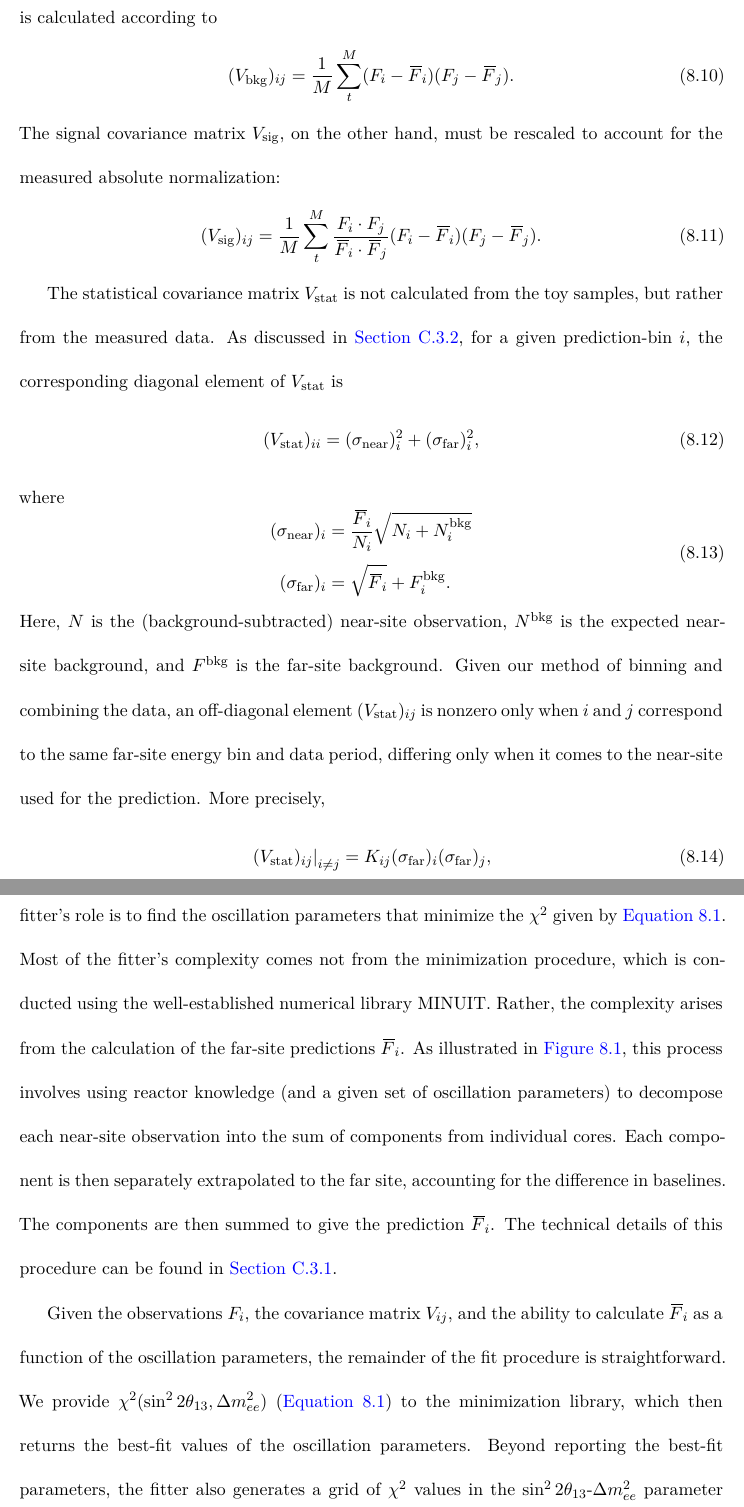
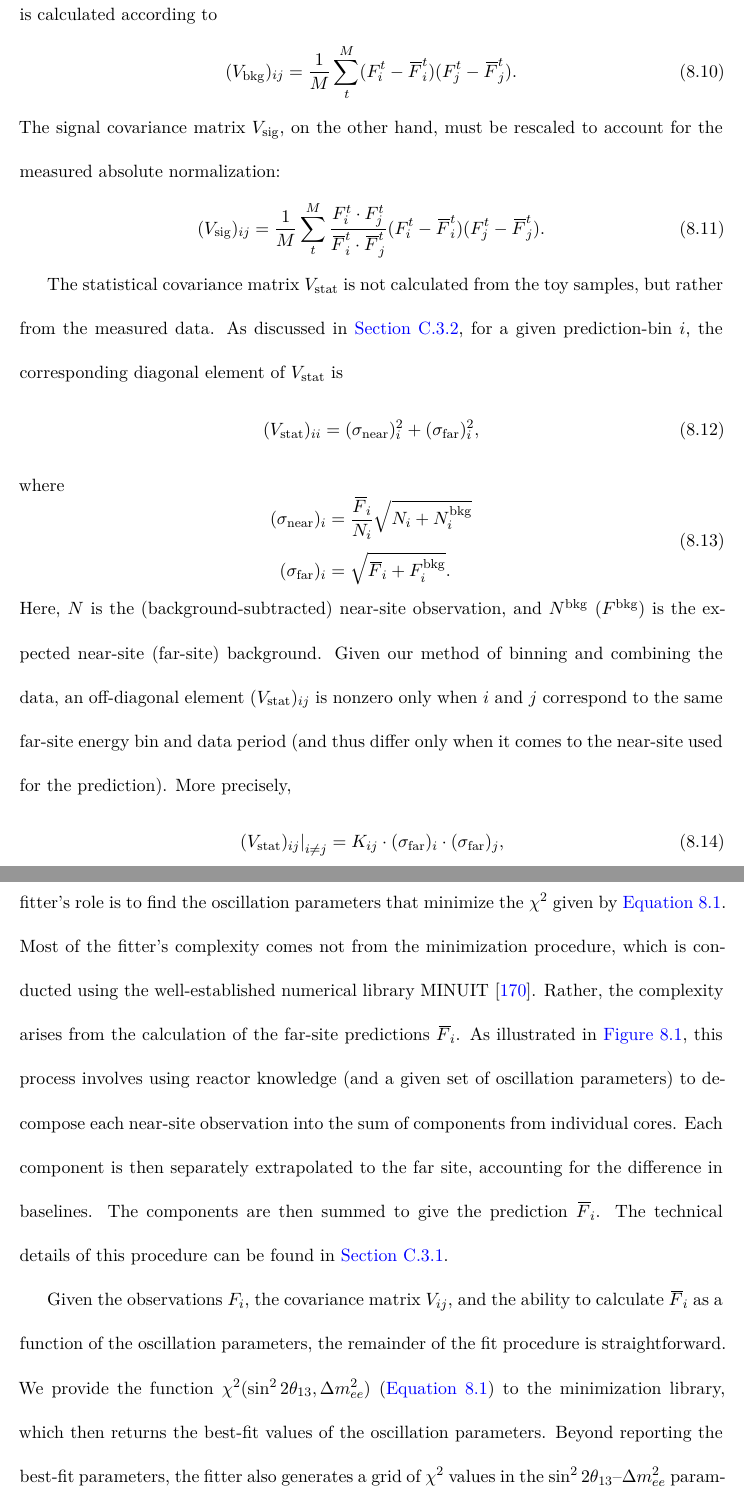
Before and after one commit to mjkramer/thesis, a LaTeX thesis (thesis.tex, which reads chapters/Fitting.tex, macros/init.tex): two parts of pages 182 and 183 of 377 before the commit and two parts of pages 181 and 182 of 376 after it, joined at a grey line, cut so that both start at the same text. Compiled offline with XeLaTeX.

Commit message:
Update Fitting

```diff
--- a/chapters/Fitting.tex
+++ b/chapters/Fitting.tex
@@ -92,13 +94,13 @@ predictions, which we represent by the vector $\Fbar_i$, where the index $i$ run
 Given $M$ toy samples, indexed by the variable $t$, the background covariance matrix $V_{\mathrm{bkg}}$ is calculated according to
 \begin{equation}
   (V_{\mathrm{bkg}})_{ij} = \frac{1}{M} \sum_t^{M}
-  (F_i - \Fbar_i)(F_j - \Fbar_j).
+  (F^t_i - \Fbar^t_i)(F^t_j - \Fbar^t_j).
 \end{equation}
 The signal covariance matrix $V_{\mathrm{sig}}$, on the other hand, must be rescaled to account for the measured absolute normalization:
 \begin{equation}
   (V_{\mathrm{sig}})_{ij} = \frac{1}{M} \sum_t^M
-  \frac{F_i \cdot F_j}{\Fbar_i \cdot \Fbar_j}
-  (F_i - \Fbar_i)(F_j - \Fbar_j)}.
+  \frac{F^t_i \cdot F^t_j}{\Fbar^t_i \cdot \Fbar^t_j}
+  (F^t_i - \Fbar^t_i)(F^t_j - \Fbar^t_j).
 \end{equation}
 
 The statistical covariance matrix $V_{\mathrm{stat}}$ is not calculated from the toy samples, but rather from the measured data. As discussed in \autoref{sec:fitStatCovMat}, for a given prediction-bin $i$, the corresponding diagonal element of $V_{\mathrm{stat}}$ is
@@ -109,12 +111,12 @@ where
 \begin{equation}
   \begin{aligned}
     (\sigma_{\mathrm{near}})_i &= \frac{\Fbar_i}{N_i} \sqrt{N_i + N_i^{\mathrm{bkg}}}\\
-    (\sigma_{\mathrm{far}})_i &= \sqrt{\Fbar_i} + F_i^{\mathrm{bkg}}}.
+    (\sigma_{\mathrm{far}})_i &= \sqrt{\Fbar_i + F_i^{\mathrm{bkg}}}.
   \end{aligned}
 \end{equation}
-Here, $N$ is the (background-subtracted) near-site observation, $N^{\mathrm{bkg}}$ is the expected near-site background, and $F^{\mathrm{bkg}}$ is the far-site background. Given our method of binning and combining the data, an off-diagonal element $(V_{\mathrm{stat}})_{ij}$ is nonzero only when $i$ and $j$ correspond to the same far-site energy bin and data period, differing only when it comes to the near-site used for the prediction. More precisely,
+Here, $N$ is the (background-subtracted) near-site observation, and $N^{\mathrm{bkg}}$ ($F^{\mathrm{bkg}}$) is the expected near-site (far-site) background. Given our method of binning and combining the data, an off-diagonal element $(V_{\mathrm{stat}})_{ij}$ is nonzero only when $i$ and $j$ correspond to the same far-site energy bin and data period (and thus differ only when it comes to the near-site used for the prediction). More precisely,
 \begin{equation}
-  \left. (V_{\mathrm{stat}})_{ij} \right|_{i \ne j} = K_{ij} (\sigma_{\mathrm{far}})_i (\sigma_{\mathrm{far}})_j,
+  \left. (V_{\mathrm{stat}})_{ij} \right|_{i \ne j} = K_{ij} \cdot (\sigma_{\mathrm{far}})_i \cdot (\sigma_{\mathrm{far}})_j,
 \end{equation}
 where $K_{ij} = 1$ if prediction-bins $i$ and $j$ correspond to the same far-site observation, and zero otherwise.
 
@@ -126,7 +128,7 @@ The total covariance matrix $V$ is then calculated as the sum of the three above
 \section{Fitter}
 \label{sec:fitFitterOverview}
 
-Compared to the toy MC, whose main purpose is to generate the covariance matrix $V$, the fitter's role is to find the oscillation parameters that minimize the $\chi^2$ given by \autoref{eq:fitChiSqOverview}. Most of the fitter's complexity comes not from the minimization procedure, which is conducted using the well-established numerical library MINUIT. Rather, the complexity arises from the calculation of the far-site predictions $\Fbar_i$. As illustrated in \autoref{fig:fitExtrapCartoonOverview}, this process involves using reactor knowledge (and a given set of oscillation parameters) to decompose each near-site observation into the sum of components from individual cores. Each component is then separately extrapolated to the far site, accounting for the difference in baselines. The components are then summed to give the prediction $\Fbar_i$. The technical details of this procedure can be found in \autoref{sec:fitNearToFarPred}.
+Compared to the toy MC, whose main purpose is to generate the covariance matrix $V$, the fitter's role is to find the oscillation parameters that minimize the $\chi^2$ given by \autoref{eq:fitChiSqOverview}. Most of the fitter's complexity comes not from the minimization procedure, which is conducted using the well-established numerical library MINUIT \cite{minuit}. Rather, the complexity arises from the calculation of the far-site predictions $\Fbar_i$. As illustrated in \autoref{fig:fitExtrapCartoonOverview}, this process involves using reactor knowledge (and a given set of oscillation parameters) to decompose each near-site observation into the sum of components from individual cores. Each component is then separately extrapolated to the far site, accounting for the difference in baselines. The components are then summed to give the prediction $\Fbar_i$. The technical details of this procedure can be found in \autoref{sec:fitNearToFarPred}.
 
 \begin{figure}[ht!]
   \centering
@@ -135,7 +137,7 @@ Compared to the toy MC, whose main purpose is to generate the covariance matrix
   \label{fig:fitExtrapCartoonOverview}
 \end{figure}
 
-Given the observations $F_i$, the covariance matrix $V_{ij}$, and the ability to calculate $\Fbar_i$ as a function of the oscillation parameters, the remainder of the fit procedure is straightforward. We provide $\chi^2(\SinSq, \Dmsqee)$ (\autoref{eq:fitChiSqOverview}) to the minimization library, which then returns the best-fit values of the oscillation parameters. Beyond reporting the best-fit parameters, the fitter also generates a grid of $\chi^2$ values in the $\SinSq$-$\Dmsqee$ parameter space, enabling the calculation of two-dimensional contours at any desired confidence level (\autoref{sec:fitContours}).
+Given the observations $F_i$, the covariance matrix $V_{ij}$, and the ability to calculate $\Fbar_i$ as a function of the oscillation parameters, the remainder of the fit procedure is straightforward. We provide the function $\chi^2(\SinSq, \Dmsqee)$ (\autoref{eq:fitChiSqOverview}) to the minimization library, which then returns the best-fit values of the oscillation parameters. Beyond reporting the best-fit parameters, the fitter also generates a grid of $\chi^2$ values in the $\SinSq$--$\Dmsqee$ parameter space, enabling the calculation of two-dimensional contours at any desired confidence level (\autoref{sec:fitContours}).
 
 \section{Results}
 \label{sec:fitResults}
--- a/macros/init.tex
+++ b/macros/init.tex
@@ -40,6 +40,7 @@
   \def\chapterautorefname{Chapter}%
   \def\sectionautorefname{Section}%
   \def\subsectionautorefname{Section}%
+  \def\subsubsectionautorefname{Section}%
   \def\equationautorefname{Equation}%
 }
 
```
Also changed, not shown: biblio.bib (+11 -0 lines), chapters/Misc.tex (+2 -1 lines), chapters/Fitting.tex (20 more changed lines).
